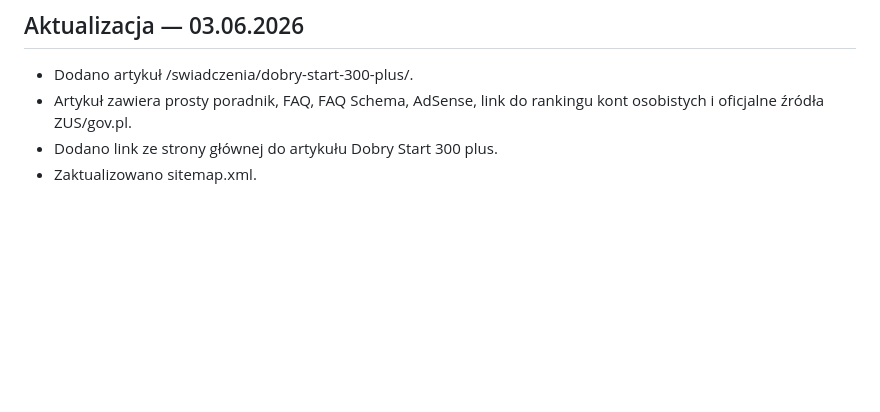
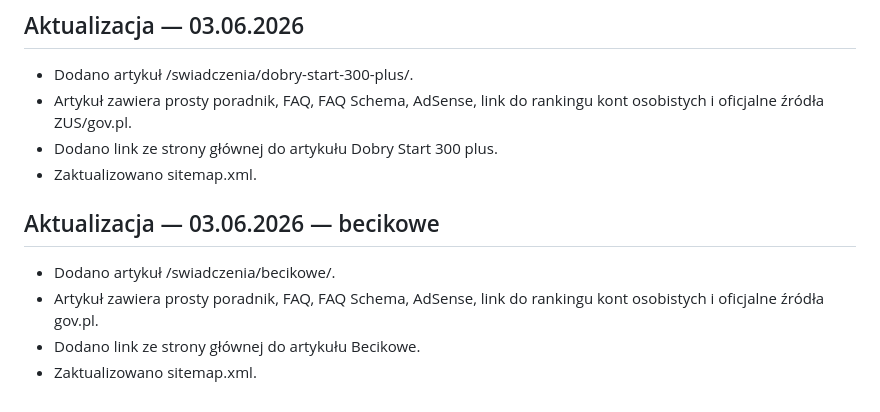
Before and after one commit to HinaruPL/wybieramfinanse, a Markdown page: PROJECT_STATUS.md, the part around the change. GitHub-like rendering; blank space fills up the shorter version.

Commit message:
Zaktualizuj status po artykule Becikowe

```diff
--- a/PROJECT_STATUS.md
+++ b/PROJECT_STATUS.md
@@ -116,3 +116,10 @@ Do zrobienia:
 - Artykuł zawiera prosty poradnik, FAQ, FAQ Schema, AdSense, link do rankingu kont osobistych i oficjalne źródła ZUS/gov.pl.
 - Dodano link ze strony głównej do artykułu Dobry Start 300 plus.
 - Zaktualizowano sitemap.xml.
+
+## Aktualizacja — 03.06.2026 — becikowe
+
+- Dodano artykuł /swiadczenia/becikowe/.
+- Artykuł zawiera prosty poradnik, FAQ, FAQ Schema, AdSense, link do rankingu kont osobistych i oficjalne źródła gov.pl.
+- Dodano link ze strony głównej do artykułu Becikowe.
+- Zaktualizowano sitemap.xml.
```
